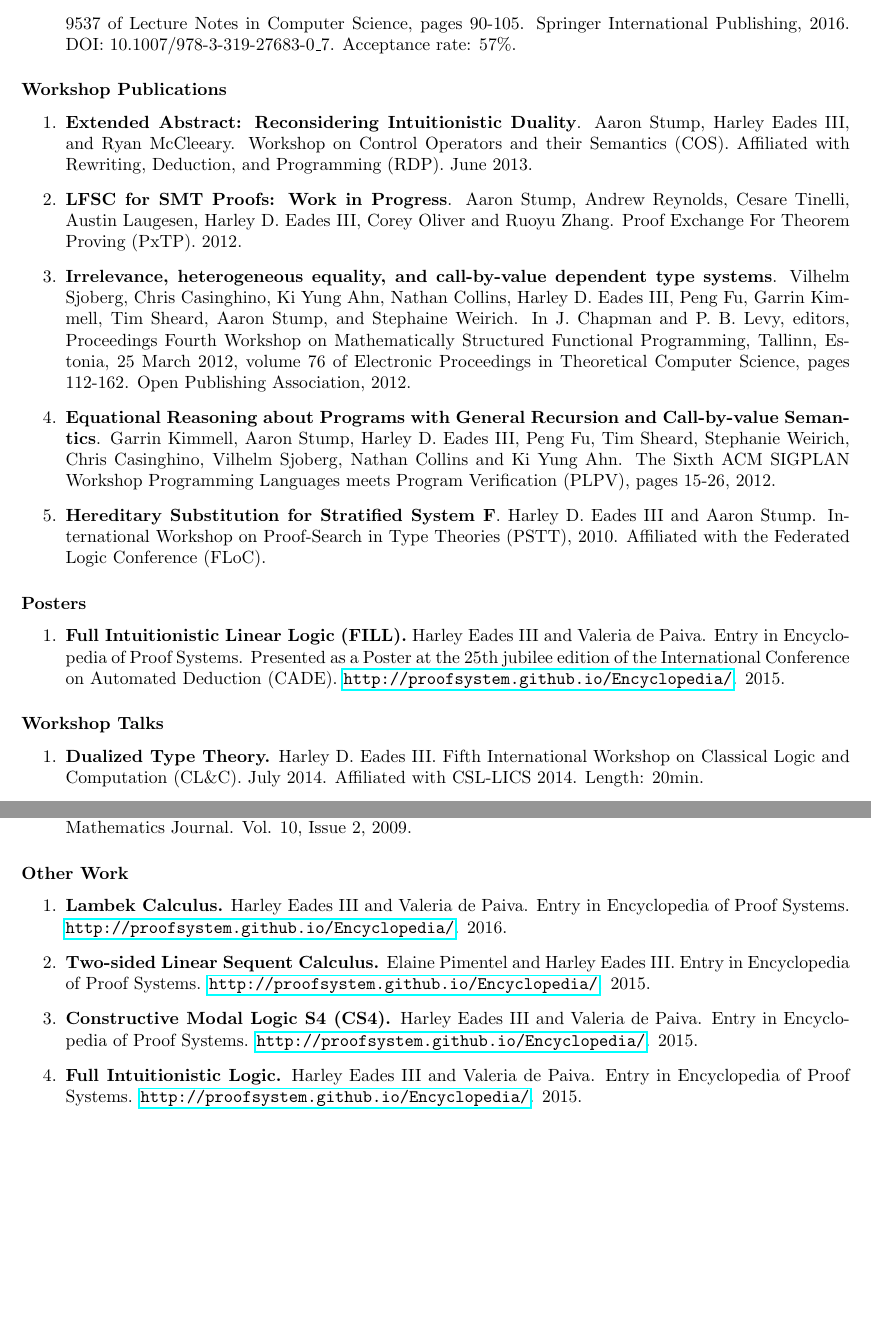
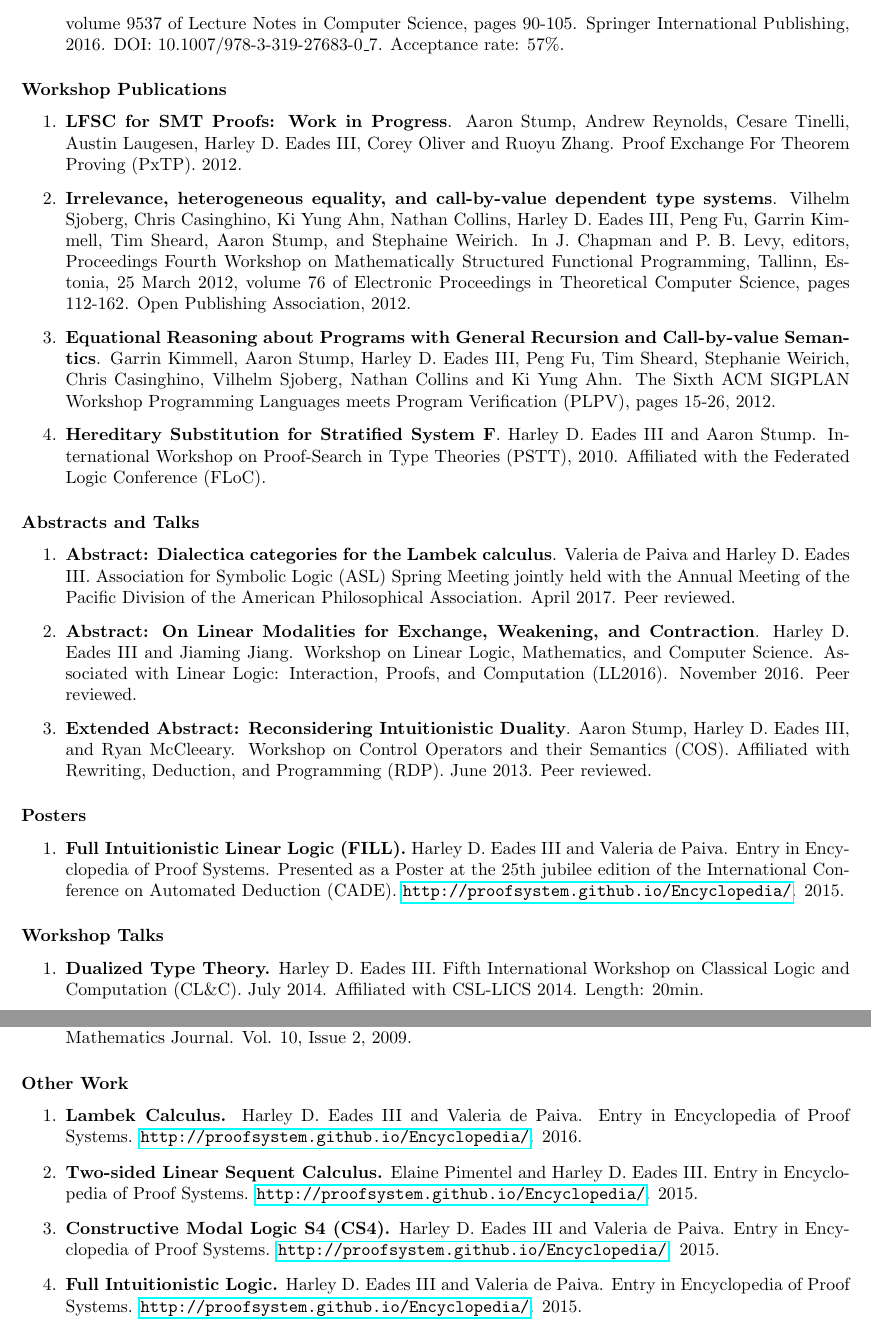
Before and after one commit to heades/CV, a LaTeX CV (cv.tex): two parts of pages 3 and 4 of 5, joined at a grey line, cut so that both start at the same text, the shorter picture padded with empty space. Compiled offline with pdfLaTeX.

Commit message:
Updated my CV.

```diff
--- a/cv.tex
+++ b/cv.tex
@@ -181,10 +181,6 @@
 
   \subsection{Workshop Publications}
   \begin{enumerate}
-
-  \item \textbf{Extended Abstract: Reconsidering Intuitionistic Duality}.
-    Aaron Stump, Harley Eades III, and Ryan McCleeary. Workshop on Control Operators and their Semantics (COS).
-    Affiliated with Rewriting, Deduction, and Programming (RDP). June 2013.
 
   \item \textbf{LFSC for SMT Proofs: Work in Progress}.
     Aaron Stump, Andrew Reynolds, Cesare Tinelli, Austin Laugesen, Harley D. Eades III, Corey Oliver and Ruoyu Zhang.
@@ -205,10 +201,35 @@
     the Federated Logic Conference (FLoC).
   \end{enumerate}
 
+  \subsection{Abstracts and Talks}
+  \label{subsec:abstracts_and_talks}
+  \begin{enumerate}
+
+  \item \textbf{Abstract: Dialectica categories for the Lambek
+    calculus}.  Valeria de Paiva and Harley D. Eades III. Association for
+    Symbolic Logic (ASL) Spring Meeting jointly held with the Annual
+    Meeting of the Pacific Division of the American Philosophical
+    Association.  April 2017.  Peer reviewed.
+
+  \item \textbf{Abstract: On Linear Modalities for Exchange,
+    Weakening, and Contraction}.  Harley D. Eades III and Jiaming Jiang.
+    Workshop on Linear Logic, Mathematics, and Computer
+    Science. Associated with Linear Logic: Interaction, Proofs, and
+    Computation (LL2016).  November 2016.  Peer reviewed.
+
+  \item \textbf{Extended Abstract: Reconsidering Intuitionistic
+    Duality}.  Aaron Stump, Harley D. Eades III, and Ryan
+    McCleeary. Workshop on Control Operators and their Semantics
+    (COS).  Affiliated with Rewriting, Deduction, and Programming
+    (RDP). June 2013. Peer reviewed.
+
+  \end{enumerate}
+  % subsection abstracts_and_talks (end)
+
   \subsection{Posters}
   \label{subsec:posters}
   \begin{enumerate}
-  \item \textbf{Full Intuitionistic Linear Logic (FILL).} Harley Eades
+  \item \textbf{Full Intuitionistic Linear Logic (FILL).} Harley D. Eades
     III and Valeria de Paiva. Entry in Encyclopedia of Proof
     Systems. Presented as a Poster at the 25th jubilee edition of the
     International Conference on Automated Deduction (CADE). \url{http://proofsystem.github.io/Encyclopedia/}. 2015.
@@ -271,15 +292,15 @@
     \subsection{Other Work}
     \label{subsec:other_work}
     \begin{enumerate}
-    \item \textbf{Lambek Calculus.} Harley Eades III and Valeria de
+    \item \textbf{Lambek Calculus.} Harley D. Eades III and Valeria de
       Paiva. Entry in Encyclopedia of Proof
       Systems. \url{http://proofsystem.github.io/Encyclopedia/}. 2016.
 
-    \item \textbf{Two-sided Linear Sequent Calculus.} Elaine Pimentel and Harley Eades III. Entry in Encyclopedia of Proof Systems. \url{http://proofsystem.github.io/Encyclopedia/}. 2015.
+    \item \textbf{Two-sided Linear Sequent Calculus.} Elaine Pimentel and Harley D. Eades III. Entry in Encyclopedia of Proof Systems. \url{http://proofsystem.github.io/Encyclopedia/}. 2015.
 
-    \item \textbf{Constructive Modal Logic S4 (CS4).} Harley Eades III and Valeria de Paiva. Entry in Encyclopedia of Proof Systems. \url{http://proofsystem.github.io/Encyclopedia/}. 2015.
+    \item \textbf{Constructive Modal Logic S4 (CS4).} Harley D. Eades III and Valeria de Paiva. Entry in Encyclopedia of Proof Systems. \url{http://proofsystem.github.io/Encyclopedia/}. 2015.
 
-    \item \textbf{Full Intuitionistic Logic.} Harley Eades III and Valeria de Paiva. Entry in Encyclopedia of Proof Systems. \url{http://proofsystem.github.io/Encyclopedia/}. 2015.
+    \item \textbf{Full Intuitionistic Logic.} Harley D. Eades III and Valeria de Paiva. Entry in Encyclopedia of Proof Systems. \url{http://proofsystem.github.io/Encyclopedia/}. 2015.
     \end{enumerate}
     % subsection other_work (end)
 
```
Also changed, not shown: Makefile, cv.pdf, cv.tex (4 more changed lines).
